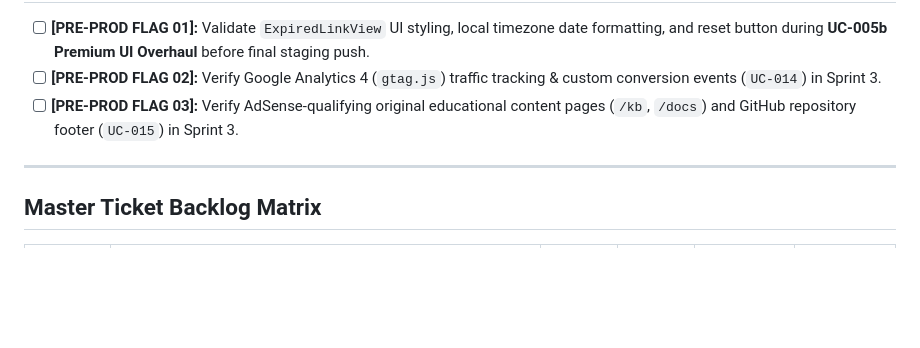
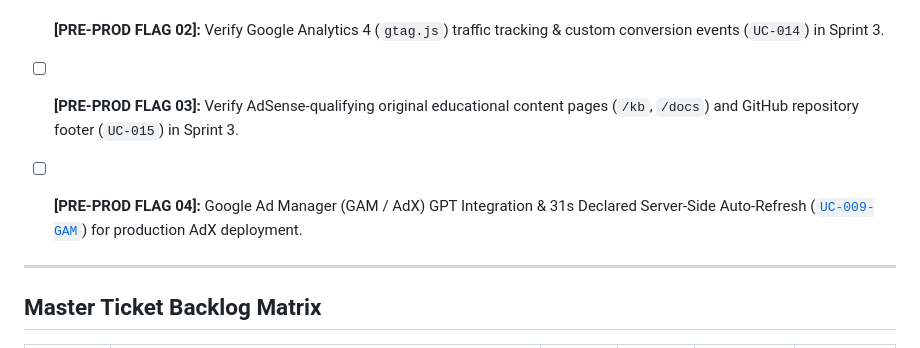
Before and after one commit to IHKodifier/freeOcr, a Markdown page: trackers/master-tracker.md, the part around the change. Drawn GitHub-style; blank space fills up the shorter version.

Commit message:
docs(trackers): record UC-009-GAM carry-forward flag in master and sprint 3 trackers

```diff
--- a/trackers/master-tracker.md
+++ b/trackers/master-tracker.md
@@ -30,6 +30,8 @@
 - [ ] **[PRE-PROD FLAG 01]:** Validate `ExpiredLinkView` UI styling, local timezone date formatting, and reset button during **UC-005b Premium UI Overhaul** before final staging push.
 - [ ] **[PRE-PROD FLAG 02]:** Verify Google Analytics 4 (`gtag.js`) traffic tracking & custom conversion events (`UC-014`) in Sprint 3.
 - [ ] **[PRE-PROD FLAG 03]:** Verify AdSense-qualifying original educational content pages (`/kb`, `/docs`) and GitHub repository footer (`UC-015`) in Sprint 3.
+- [ ] **[PRE-PROD FLAG 04]:** Google Ad Manager (GAM / AdX) GPT Integration & 31s Declared Server-Side Auto-Refresh ([`UC-009-GAM`](file:///e:/Non_Office/Dev_Space/vibe_skool/freeOcr/product-specs/06b-carry-forward-tickets.md)) for production AdX deployment.
+
 
 ---
 
```
Also changed, not shown: 1 other file.
